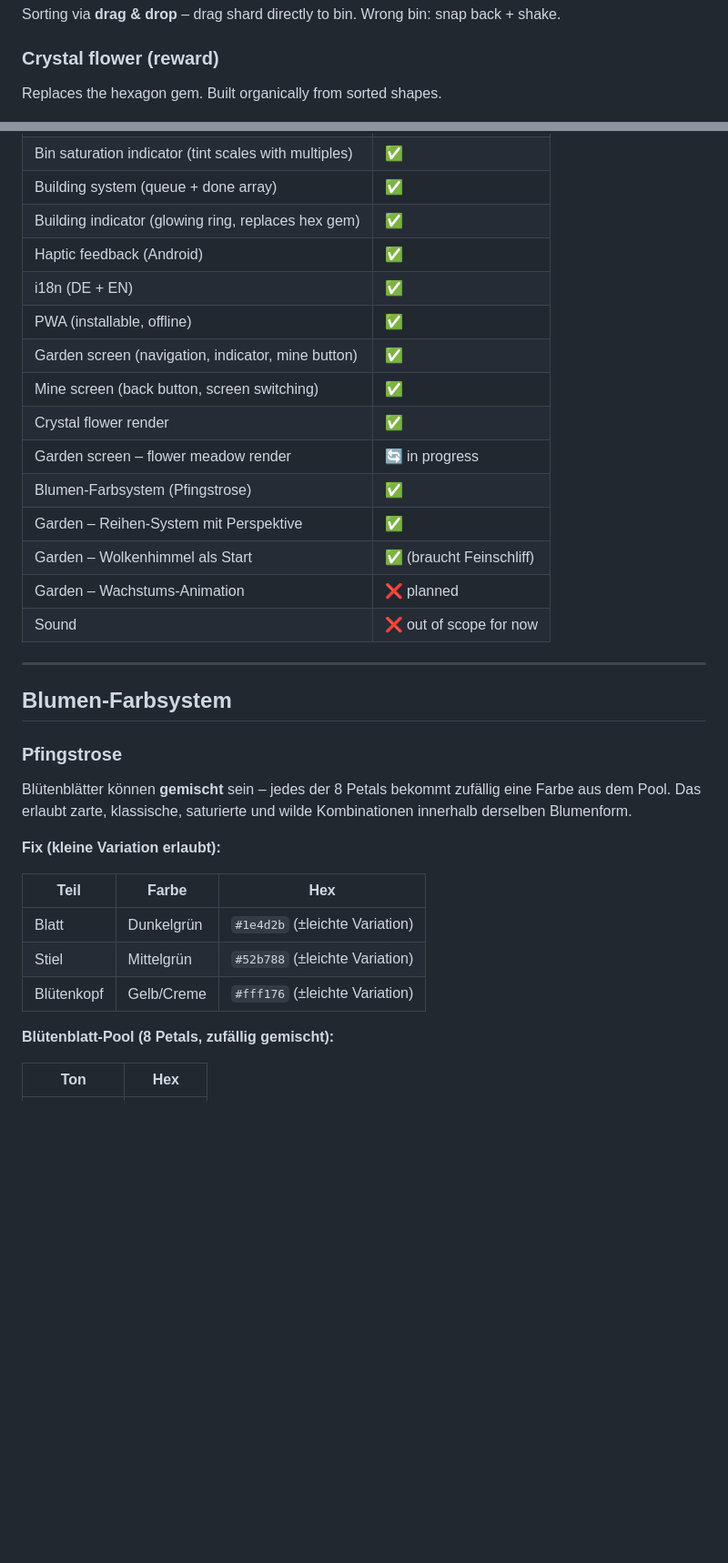
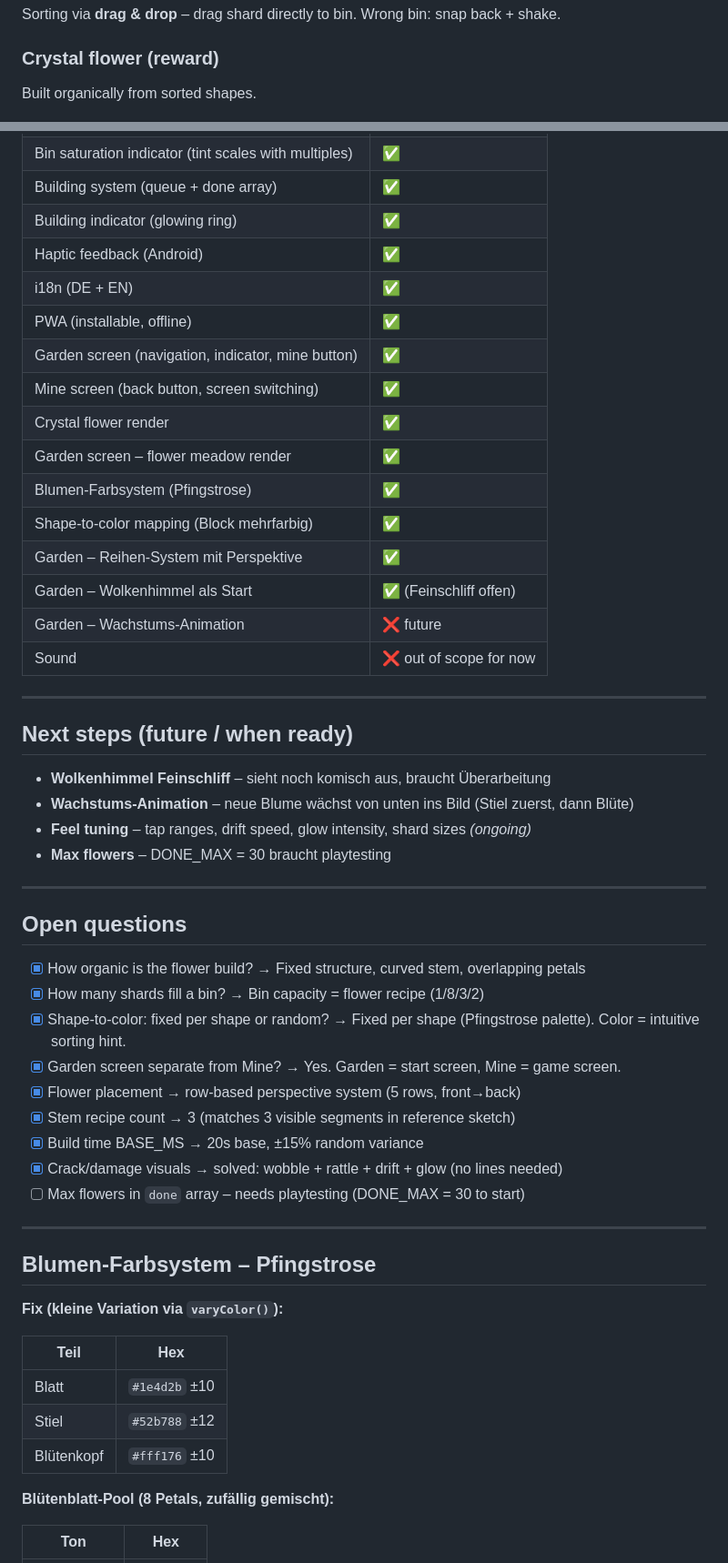
Before and after one commit to lxkrmr/blumen_fuer_mutti, a Markdown page: DESIGN.md, 2 parts joined by grey strips. Shown at 91% size. Drawn GitHub-style; blank space fills up the shorter version.

```diff
--- a/DESIGN.md
+++ b/DESIGN.md
@@ -103,7 +101,7 @@ Sorting via **drag & drop** – drag shard directly to bin. Wrong bin: snap back
 
 ### Crystal flower (reward)
 
-Replaces the hexagon gem. Built organically from sorted shapes.
+Built organically from sorted shapes.
 
 ![Flower reference sketch](flower-reference.png)
 
@@ -216,35 +202,55 @@ Building labels are identical on both screens.
 | 4 bins as color queues (recipe-based capacity) | ✅ |
 | Bin saturation indicator (tint scales with multiples) | ✅ |
 | Building system (queue + done array) | ✅ |
-| Building indicator (glowing ring, replaces hex gem) | ✅ |
+| Building indicator (glowing ring) | ✅ |
 | Haptic feedback (Android) | ✅ |
 | i18n (DE + EN) | ✅ |
 | PWA (installable, offline) | ✅ |
 | Garden screen (navigation, indicator, mine button) | ✅ |
 | Mine screen (back button, screen switching) | ✅ |
 | Crystal flower render | ✅ |
-| Garden screen – flower meadow render | 🔄 in progress |
+| Garden screen – flower meadow render | ✅ |
 | Blumen-Farbsystem (Pfingstrose) | ✅ |
+| Shape-to-color mapping (Block mehrfarbig) | ✅ |
 | Garden – Reihen-System mit Perspektive | ✅ |
-| Garden – Wolkenhimmel als Start | ✅ (braucht Feinschliff) |
-| Garden – Wachstums-Animation | ❌ planned |
+| Garden – Wolkenhimmel als Start | ✅ (Feinschliff offen) |
+| Garden – Wachstums-Animation | ❌ future |
 | Sound | ❌ out of scope for now |
 
 ---
 
-## Blumen-Farbsystem
+## Next steps (future / when ready)
 
-### Pfingstrose
+- **Wolkenhimmel Feinschliff** – sieht noch komisch aus, braucht Überarbeitung
+- **Wachstums-Animation** – neue Blume wächst von unten ins Bild (Stiel zuerst, dann Blüte)
+- **Feel tuning** – tap ranges, drift speed, glow intensity, shard sizes *(ongoing)*
+- **Max flowers** – DONE_MAX = 30 braucht playtesting
 
-Blütenblätter können **gemischt** sein – jedes der 8 Petals bekommt zufällig eine Farbe aus dem Pool. Das erlaubt zarte, klassische, saturierte und wilde Kombinationen innerhalb derselben Blumenform.
+---
 
-**Fix (kleine Variation erlaubt):**
+## Open questions
 
-| Teil | Farbe | Hex |
-|---|---|---|
-| Blatt | Dunkelgrün | `#1e4d2b` (±leichte Variation) |
-| Stiel | Mittelgrün | `#52b788` (±leichte Variation) |
-| Blütenkopf | Gelb/Creme | `#fff176` (±leichte Variation) |
+- [x] How organic is the flower build? → Fixed structure, curved stem, overlapping petals
+- [x] How many shards fill a bin? → Bin capacity = flower recipe (1/8/3/2)
+- [x] Shape-to-color: fixed per shape or random? → Fixed per shape (Pfingstrose palette). Color = intuitive sorting hint.
+- [x] Garden screen separate from Mine? → Yes. Garden = start screen, Mine = game screen.
+- [x] Flower placement → row-based perspective system (5 rows, front→back)
+- [x] Stem recipe count → 3 (matches 3 visible segments in reference sketch)
+- [x] Build time BASE_MS → 20s base, ±15% random variance
+- [x] Crack/damage visuals → solved: wobble + rattle + drift + glow (no lines needed)
+- [ ] Max flowers in `done` array – needs playtesting (DONE_MAX = 30 to start)
+
+---
+
+## Blumen-Farbsystem – Pfingstrose
+
+**Fix (kleine Variation via `varyColor()`):**
+
+| Teil | Hex |
+|---|---|
+| Blatt | `#1e4d2b` ±10 |
+| Stiel | `#52b788` ±12 |
+| Blütenkopf | `#fff176` ±10 |
 
 **Blütenblatt-Pool (8 Petals, zufällig gemischt):**
 
```
Also changed, not shown: other parts of DESIGN.md (+57 -112 lines).
